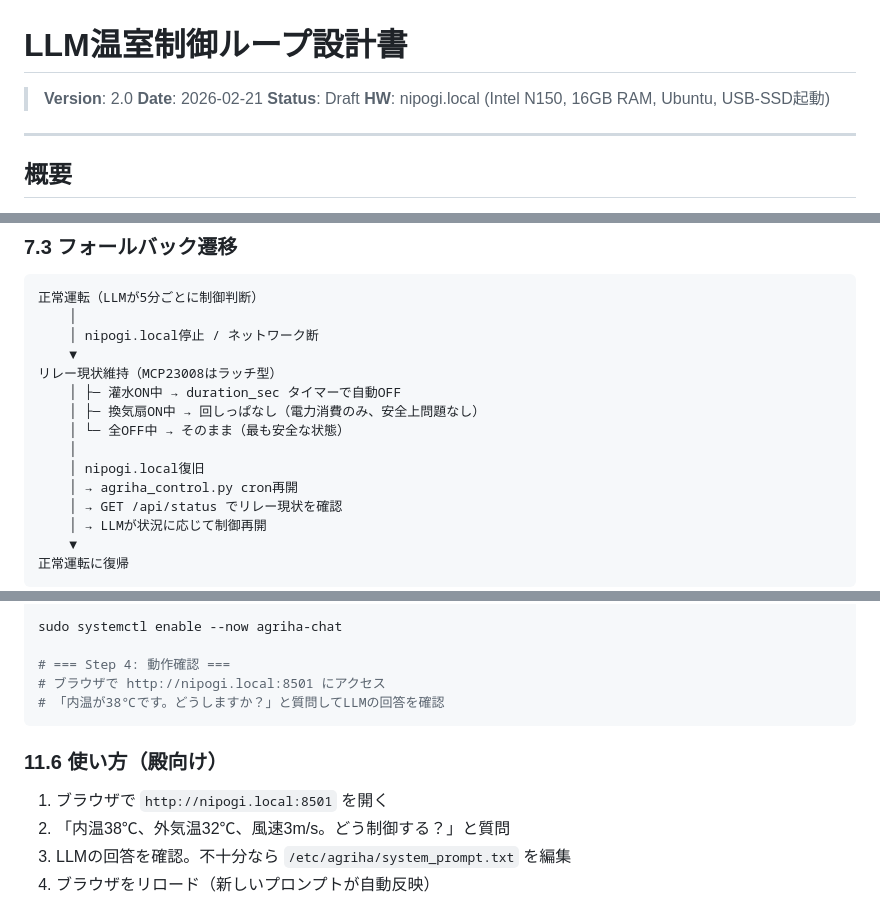
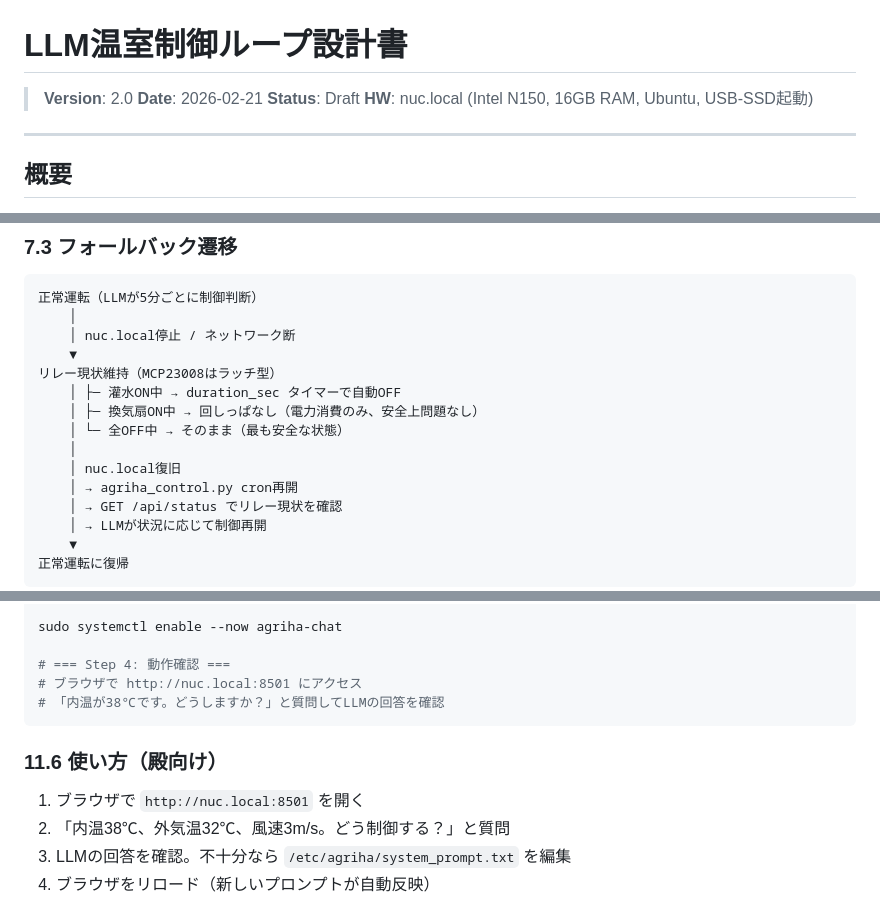
Before and after one commit to yasunorioi/uecs-llm, a Markdown page: docs/llm_control_loop_design.md, 3 parts joined by grey strips. GitHub-like rendering.

````diff
--- a/docs/llm_control_loop_design.md
+++ b/docs/llm_control_loop_design.md
@@ -3,7 +3,7 @@
 > **Version**: 2.0
 > **Date**: 2026-02-21
 > **Status**: Draft
-> **HW**: nipogi.local (Intel N150, 16GB RAM, Ubuntu, USB-SSD起動)
+> **HW**: nuc.local (Intel N150, 16GB RAM, Ubuntu, USB-SSD起動)
 
 ---
 
@@ -906,14 +906,14 @@ LLMはセンサーデータを読み取り、環境制御の判断を行う唯
 ```
 正常運転（LLMが5分ごとに制御判断）
     │
-    │ nipogi.local停止 / ネットワーク断
+    │ nuc.local停止 / ネットワーク断
     ▼
 リレー現状維持（MCP23008はラッチ型）
     │ ├─ 灌水ON中 → duration_sec タイマーで自動OFF
     │ ├─ 換気扇ON中 → 回しっぱなし（電力消費のみ、安全上問題なし）
     │ └─ 全OFF中 → そのまま（最も安全な状態）
     │
-    │ nipogi.local復旧
+    │ nuc.local復旧
     │ → agriha_control.py cron再開
     │ → GET /api/status でリレー現状を確認
     │ → LLMが状況に応じて制御再開
@@ -1258,13 +1258,13 @@ EOF
 sudo systemctl enable --now agriha-chat
 
 # === Step 4: 動作確認 ===
-# ブラウザで http://nipogi.local:8501 にアクセス
+# ブラウザで http://nuc.local:8501 にアクセス
 # 「内温が38℃です。どうしますか？」と質問してLLMの回答を確認
 ```
 
 ### 11.6 使い方（殿向け）
 
-1. ブラウザで `http://nipogi.local:8501` を開く
+1. ブラウザで `http://nuc.local:8501` を開く
 2. 「内温38℃、外気温32℃、風速3m/s。どう制御する？」と質問
 3. LLMの回答を確認。不十分なら `/etc/agriha/system_prompt.txt` を編集
 4. ブラウザをリロード（新しいプロンプトが自動反映）
````
Also changed, not shown: other parts of docs/llm_control_loop_design.md (+13 -13 lines).
